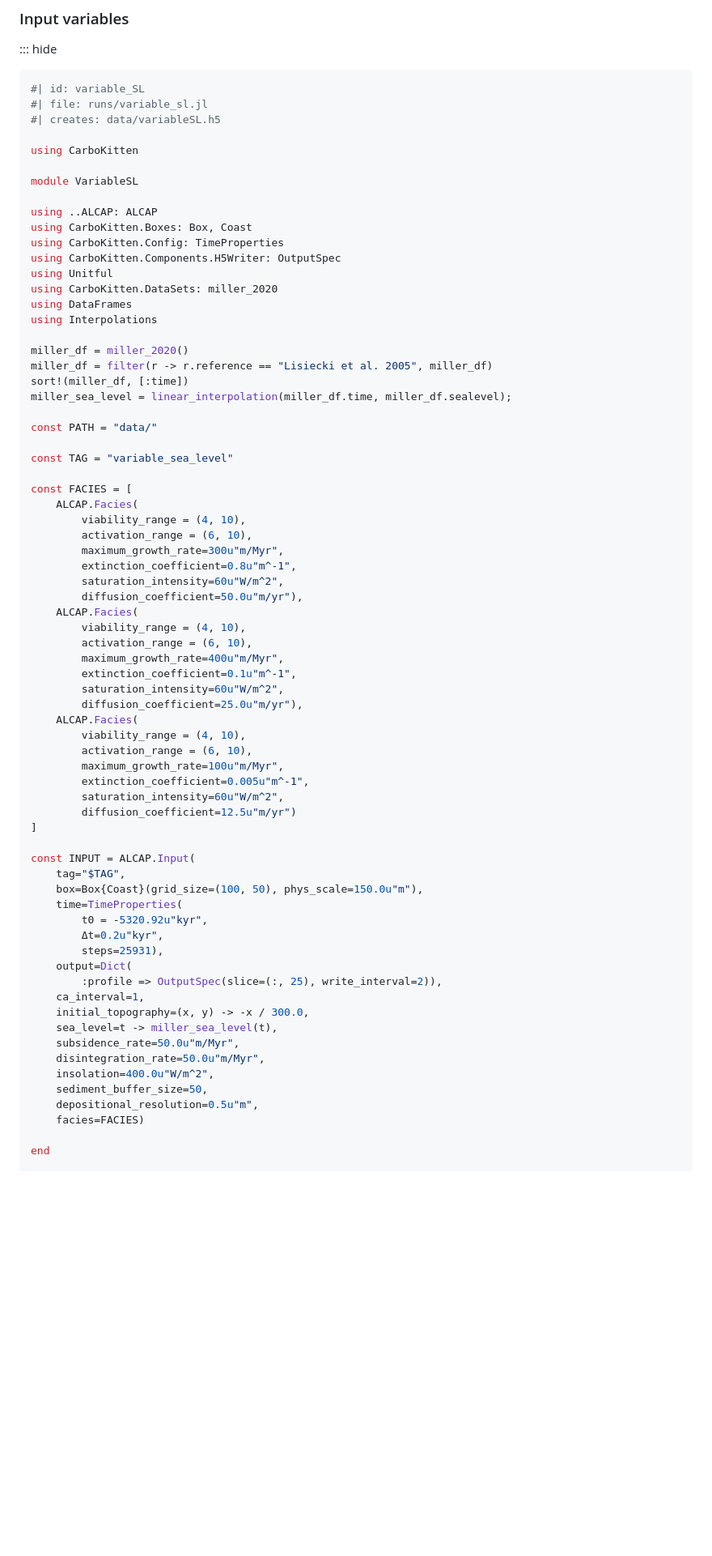
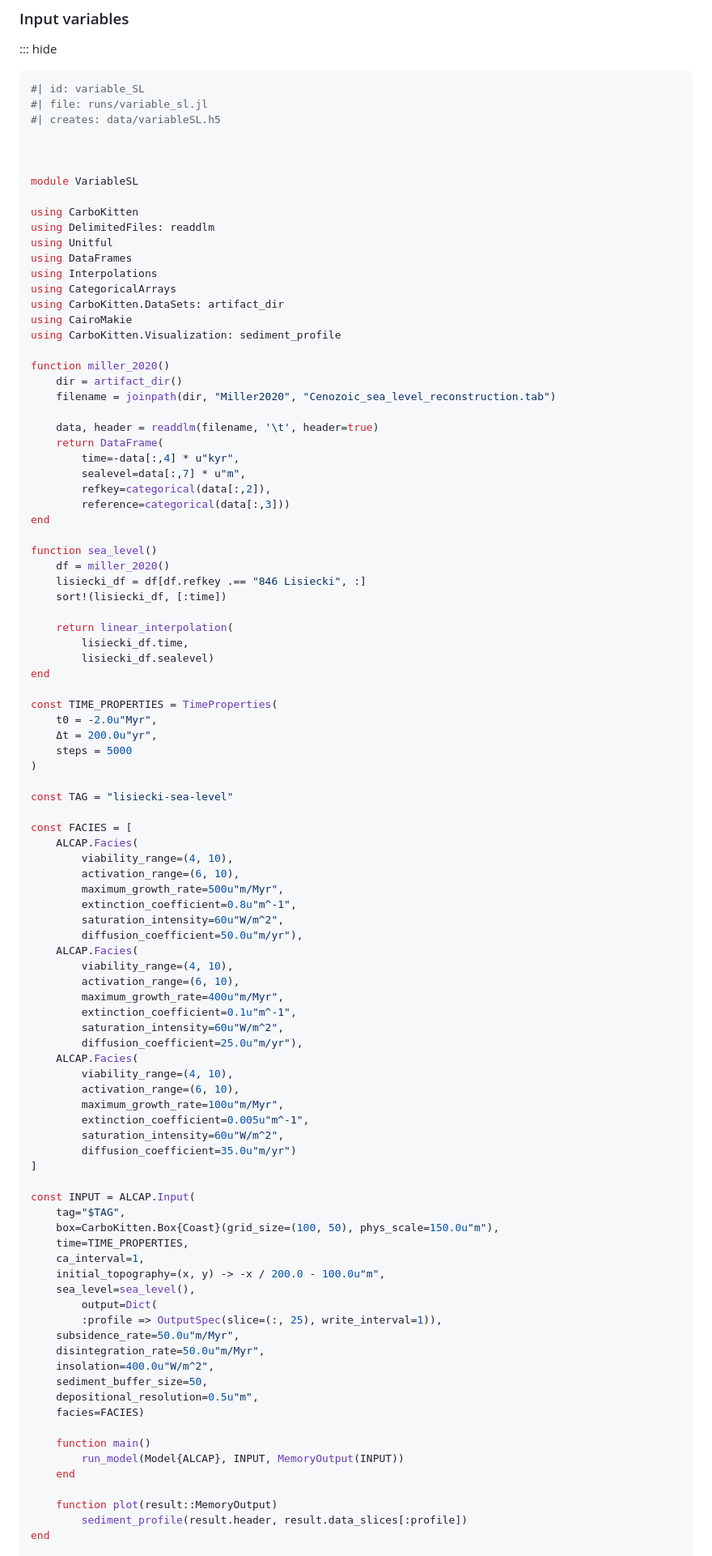
Before and after one commit to MindTheGap-ERC/CarboKitten-research-paper, a Markdown page: md/paper.md, the part around the change printed below. Shown: that part at 81% size. Rendered like a GitHub page; blank space fills up the shorter version.

Commit message:
update the variable SL example to the version in CarboKitten repo

```diff
--- a/md/paper.md
+++ b/md/paper.md
@@ -346,64 +346,83 @@ CarboKitten ships with routines for visualisation and data extraction into CSV f
 #| file: runs/variable_sl.jl
 #| creates: data/variableSL.h5
 
-using CarboKitten
+
 
 module VariableSL
 
-using ..ALCAP: ALCAP
-using CarboKitten.Boxes: Box, Coast
-using CarboKitten.Config: TimeProperties
-using CarboKitten.Components.H5Writer: OutputSpec
+using CarboKitten
+using DelimitedFiles: readdlm
 using Unitful
-using CarboKitten.DataSets: miller_2020
 using DataFrames
 using Interpolations
+using CategoricalArrays
+using CarboKitten.DataSets: artifact_dir
+using CairoMakie
+using CarboKitten.Visualization: sediment_profile
 
-miller_df = miller_2020()
-miller_df = filter(r -> r.reference == "Lisiecki et al. 2005", miller_df)
-sort!(miller_df, [:time])
-miller_sea_level = linear_interpolation(miller_df.time, miller_df.sealevel);
+function miller_2020()
+    dir = artifact_dir()
+    filename = joinpath(dir, "Miller2020", "Cenozoic_sea_level_reconstruction.tab")
 
-const PATH = "data/"
+    data, header = readdlm(filename, '\t', header=true)
+    return DataFrame(
+        time=-data[:,4] * u"kyr",
+        sealevel=data[:,7] * u"m",
+        refkey=categorical(data[:,2]),
+        reference=categorical(data[:,3]))
+end
 
-const TAG = "variable_sea_level"
+function sea_level()
+    df = miller_2020()
+    lisiecki_df = df[df.refkey .== "846 Lisiecki", :]
+    sort!(lisiecki_df, [:time])
+
+    return linear_interpolation(
+        lisiecki_df.time,
+        lisiecki_df.sealevel)
+end
+
+const TIME_PROPERTIES = TimeProperties(
+    t0 = -2.0u"Myr",
+    Δt = 200.0u"yr",
+    steps = 5000
+)
+
+const TAG = "lisiecki-sea-level"
 
 const FACIES = [
     ALCAP.Facies(
-        viability_range = (4, 10),
-        activation_range = (6, 10),
-        maximum_growth_rate=300u"m/Myr",
+        viability_range=(4, 10),
+        activation_range=(6, 10),
+        maximum_growth_rate=500u"m/Myr",
         extinction_coefficient=0.8u"m^-1",
         saturation_intensity=60u"W/m^2",
         diffusion_coefficient=50.0u"m/yr"),
     ALCAP.Facies(
-        viability_range = (4, 10),
-        activation_range = (6, 10),
+        viability_range=(4, 10),
+        activation_range=(6, 10),
         maximum_growth_rate=400u"m/Myr",
         extinction_coefficient=0.1u"m^-1",
         saturation_intensity=60u"W/m^2",
         diffusion_coefficient=25.0u"m/yr"),
     ALCAP.Facies(
-        viability_range = (4, 10),
-        activation_range = (6, 10),
+        viability_range=(4, 10),
+        activation_range=(6, 10),
         maximum_growth_rate=100u"m/Myr",
         extinction_coefficient=0.005u"m^-1",
         saturation_intensity=60u"W/m^2",
-        diffusion_coefficient=12.5u"m/yr")
+        diffusion_coefficient=35.0u"m/yr")
 ]
 
 const INPUT = ALCAP.Input(
     tag="$TAG",
-    box=Box{Coast}(grid_size=(100, 50), phys_scale=150.0u"m"),
-    time=TimeProperties(
-        t0 = -5320.92u"kyr",
-        Δt=0.2u"kyr",
-        steps=25931),
-    output=Dict(
-        :profile => OutputSpec(slice=(:, 25), write_interval=2)),
+    box=CarboKitten.Box{Coast}(grid_size=(100, 50), phys_scale=150.0u"m"),
+    time=TIME_PROPERTIES,
     ca_interval=1,
-    initial_topography=(x, y) -> -x / 300.0,
-    sea_level=t -> miller_sea_level(t),
+    initial_topography=(x, y) -> -x / 200.0 - 100.0u"m",
+    sea_level=sea_level(),
+        output=Dict(
+        :profile => OutputSpec(slice=(:, 25), write_interval=1)),
     subsidence_rate=50.0u"m/Myr",
     disintegration_rate=50.0u"m/Myr",
     insolation=400.0u"W/m^2",
@@ -411,5 +430,11 @@ const INPUT = ALCAP.Input(
     depositional_resolution=0.5u"m",
     facies=FACIES)
 
+    function main()
+        run_model(Model{ALCAP}, INPUT, MemoryOutput(INPUT))
+    end
+
+    function plot(result::MemoryOutput)
+	    sediment_profile(result.header, result.data_slices[:profile])
 end
 
```
Also changed, not shown: other parts of md/paper.md (+7 -2 lines), md/fig/variable-sl.png (added), 4 other files.
